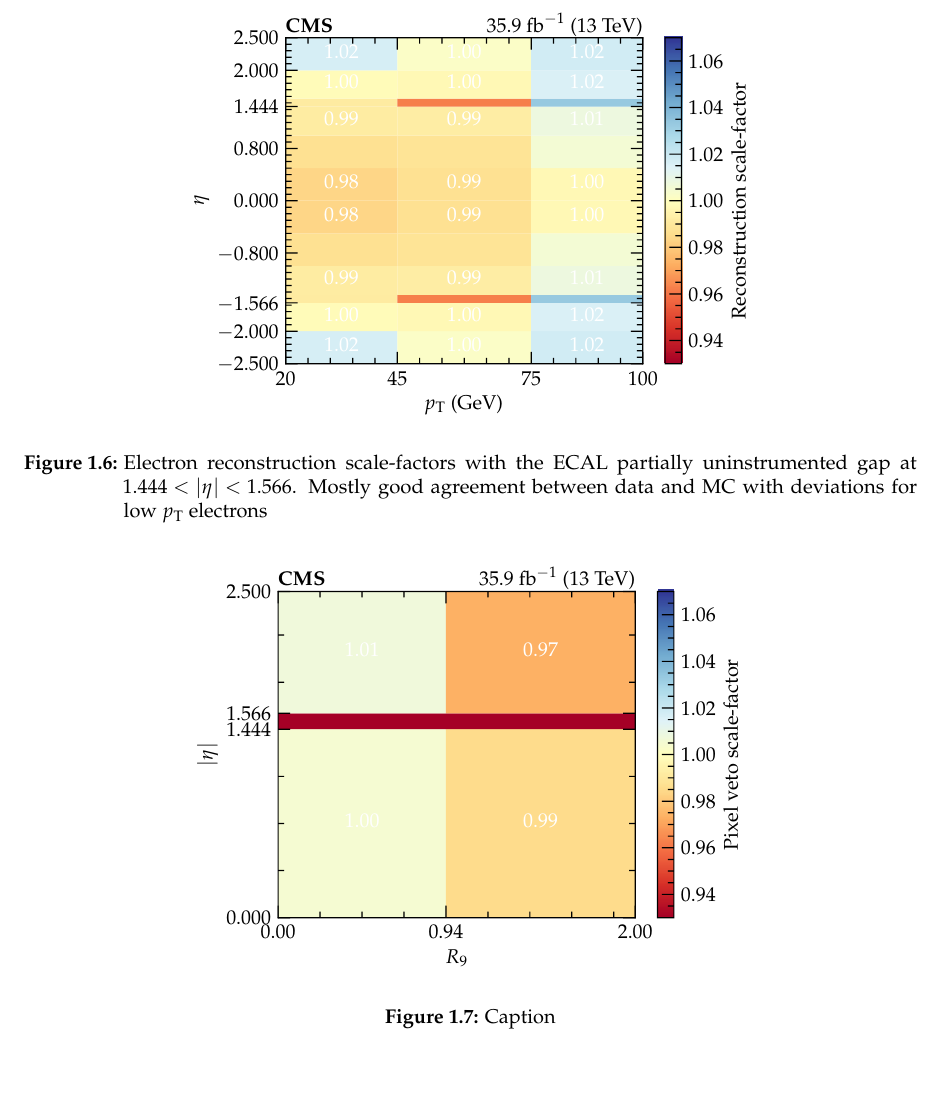
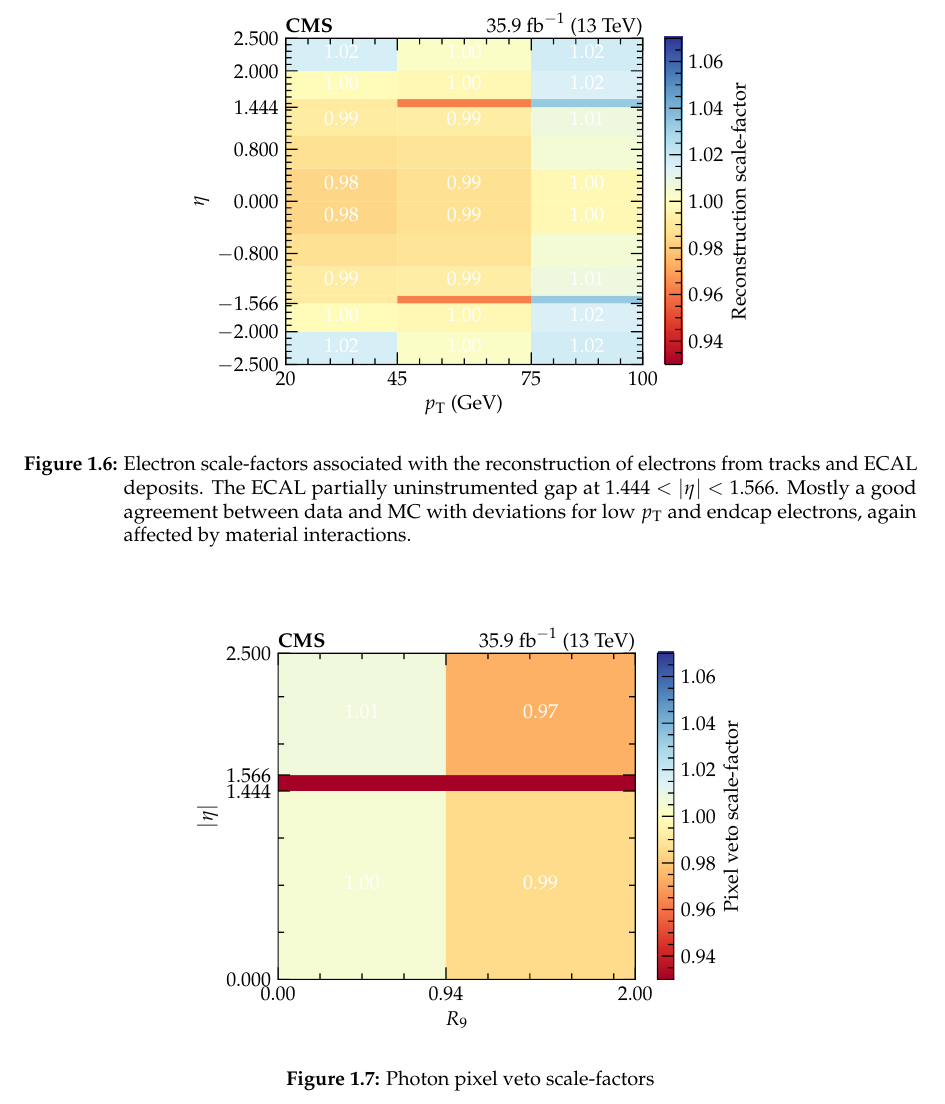
Before and after one commit to shane-breeze/thesis, a LaTeX thesis (thesis.tex, which reads chapters/041_corrections/corrections.tex): part of page 11 of 19, cut so that both start at the same text. Compiled offline with pdfLaTeX.

Commit message:
Updates from Overleaf

```diff
--- a/chapters/041_corrections/corrections.tex
+++ b/chapters/041_corrections/corrections.tex
@@ -384,7 +384,7 @@ the GSF track veto is shown in Fig.~\ref{fig:photon-trackveto-efficiency}.
     \centering
     \includegraphics{chapters/041_corrections/images/efficiencies/objects/electrons/electron_reco_sf.pdf}
     \caption{
-        Electron reconstruction scale-factors with the \ECAL partially uninstrumented gap at ${1.444<\aeta<1.566}$. Mostly good agreement between data and MC with deviations for low \pt electrons
+        Electron scale-factors associated with the reconstruction of electrons from tracks and \ECAL deposits. The \ECAL partially uninstrumented gap at ${1.444<\aeta<1.566}$. Mostly a good agreement between data and MC with deviations for low \pt and endcap electrons, again affected by material interactions.
     }
     \label{fig:electron-reco-efficiency}
 \end{figure}
@@ -392,7 +392,9 @@ the GSF track veto is shown in Fig.~\ref{fig:photon-trackveto-efficiency}.
 \begin{figure}[htbp]
     \centering
     \includegraphics{chapters/041_corrections/images/efficiencies/objects/photons/photon_pixelveto_sf.pdf}
-    \caption{Caption}
+    \caption{
+        Photon pixel veto scale-factors
+    }
     \label{fig:photon-trackveto-efficiency}
 \end{figure}
 
```
